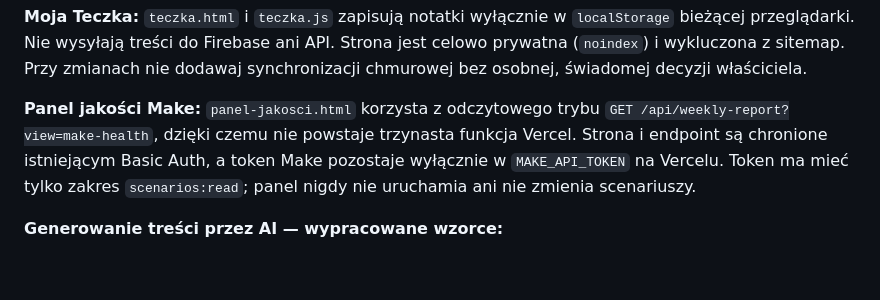
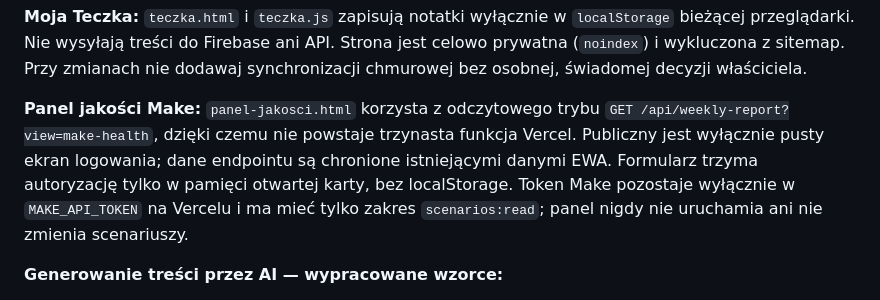
Before and after one commit to wmkraw-web/edubox-web, a Markdown page: CLAUDE.md, the part around the change. Drawn GitHub-style; blank space fills up the shorter version.

Commit message:
Napraw logowanie panelu: CLAUDE.md

```diff
--- a/CLAUDE.md
+++ b/CLAUDE.md
@@ -136,9 +136,11 @@ nie dodawaj synchronizacji chmurowej bez osobnej, świadomej decyzji właścicie
 
 **Panel jakości Make:** `panel-jakosci.html` korzysta z odczytowego trybu
 `GET /api/weekly-report?view=make-health`, dzięki czemu nie powstaje trzynasta
-funkcja Vercel. Strona i endpoint są chronione istniejącym Basic Auth, a token
-Make pozostaje wyłącznie w `MAKE_API_TOKEN` na Vercelu. Token ma mieć tylko
-zakres `scenarios:read`; panel nigdy nie uruchamia ani nie zmienia scenariuszy.
+funkcja Vercel. Publiczny jest wyłącznie pusty ekran logowania; dane endpointu
+są chronione istniejącymi danymi EWA. Formularz trzyma autoryzację tylko w
+pamięci otwartej karty, bez localStorage. Token Make pozostaje wyłącznie w
+`MAKE_API_TOKEN` na Vercelu i ma mieć tylko zakres `scenarios:read`; panel nigdy
+nie uruchamia ani nie zmienia scenariuszy.
 
 **Generowanie treści przez AI — wypracowane wzorce:**
 - *Dwuetapowy generator + weryfikator* (EduRymy): pierwsze zapytanie
```
